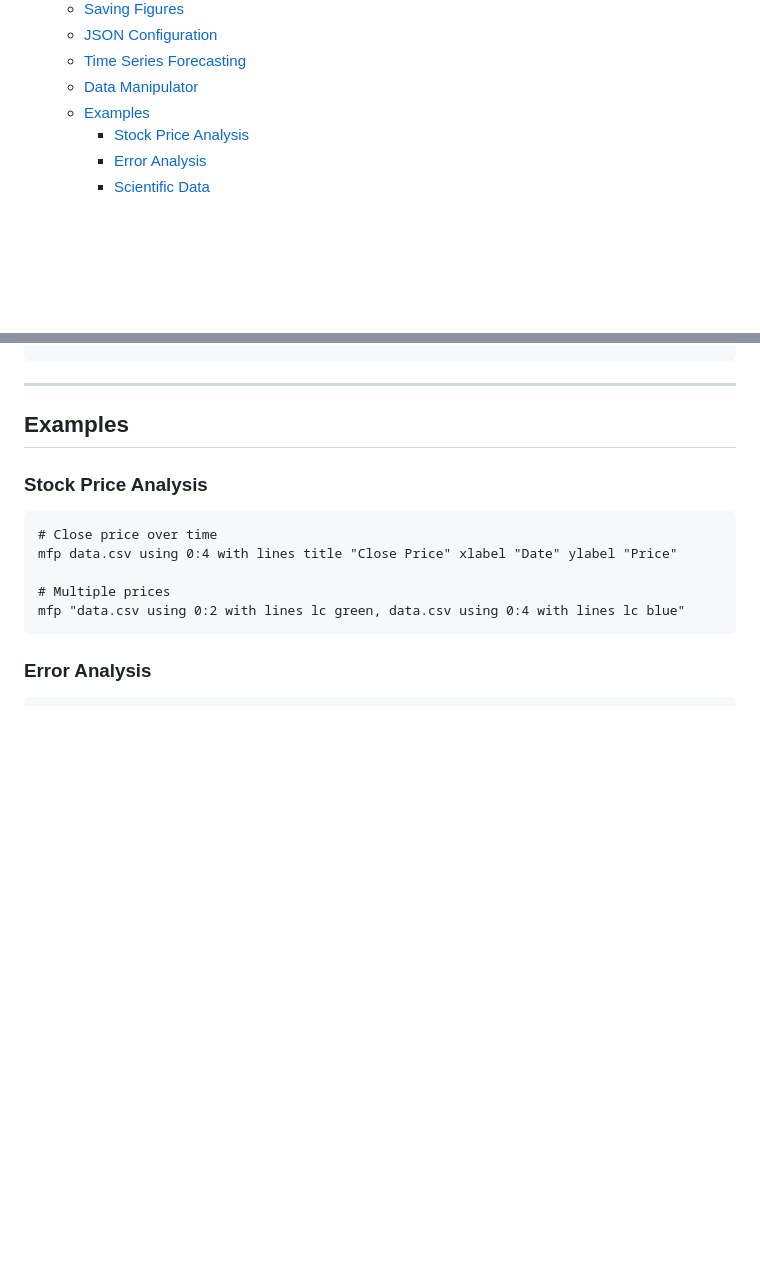
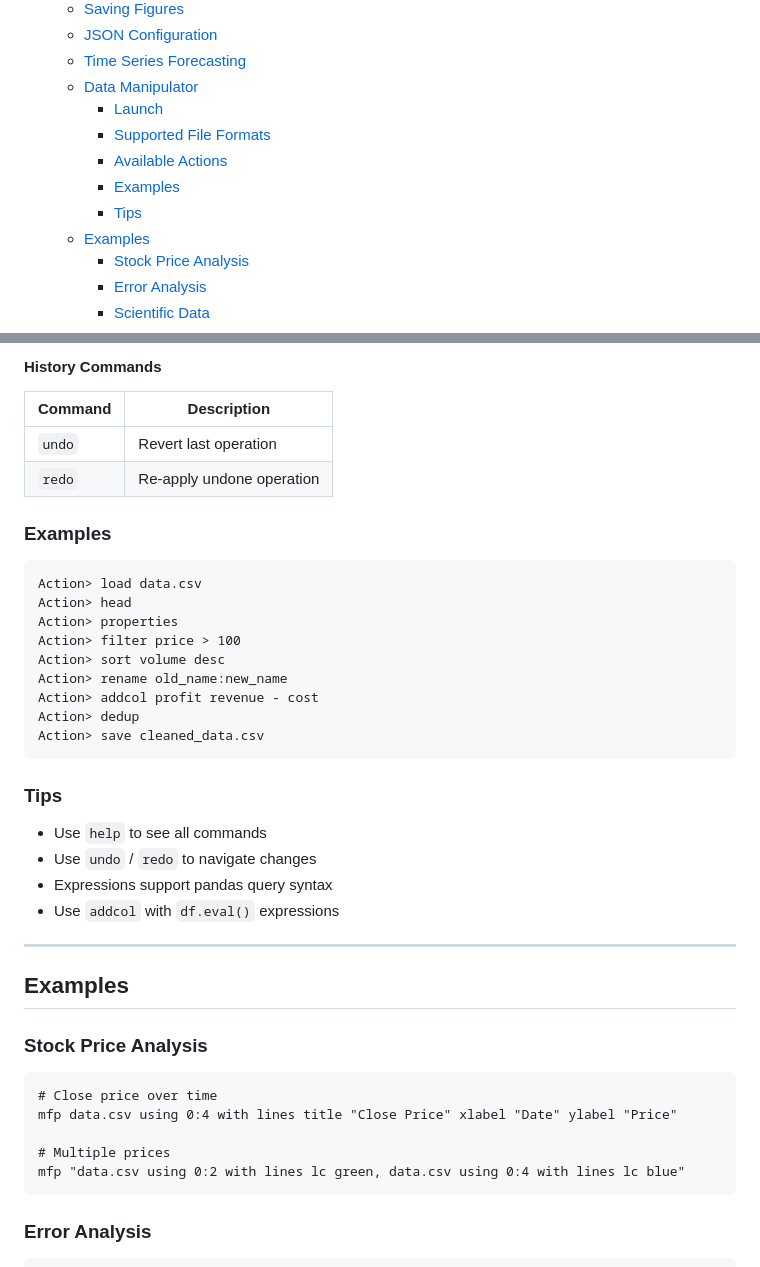
Before and after one commit to SwarnadeepSeth/MultiFunctionPlotter, a Markdown page: README.md, 2 parts joined by grey strips. GitHub-like rendering; blank space fills up the shorter version.

````diff
--- a/README.md
+++ b/README.md
@@ -41,6 +41,11 @@ A versatile Python-based tool for creating publication-quality plots from CSV, T
   - [JSON Configuration](#json-configuration)
   - [Time Series Forecasting](#time-series-forecasting)
   - [Data Manipulator](#data-manipulator)
+    - [Launch](#launch)
+    - [Supported File Formats](#supported-file-formats)
+    - [Available Actions](#available-actions)
+    - [Examples](#examples-1)
+    - [Tips](#tips)
   - [Examples](#examples)
     - [Stock Price Analysis](#stock-price-analysis)
     - [Error Analysis](#error-analysis)
@@ -468,3 +531,30 @@ mfp DM
+#### History Commands
+
+| Command | Description |
+|---------|-------------|
+| `undo` | Revert last operation |
+| `redo` | Re-apply undone operation |
+
+### Examples
+
+```
+Action> load data.csv
+Action> head
+Action> properties
+Action> filter price > 100
+Action> sort volume desc
+Action> rename old_name:new_name
+Action> addcol profit revenue - cost
+Action> dedup
+Action> save cleaned_data.csv
+```
+
+### Tips
+
+- Use `help` to see all commands
+- Use `undo` / `redo` to navigate changes
+- Expressions support pandas query syntax
+- Use `addcol` with `df.eval()` expressions
 
 ---
 
````
Also changed, not shown: other parts of README.md (+59 -1 lines).
